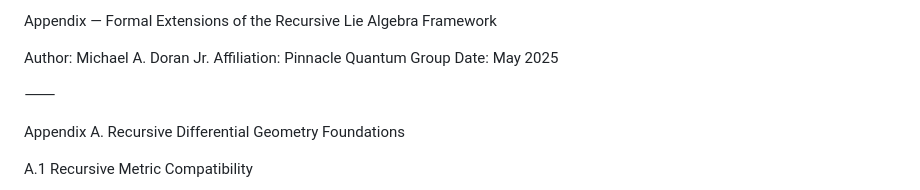
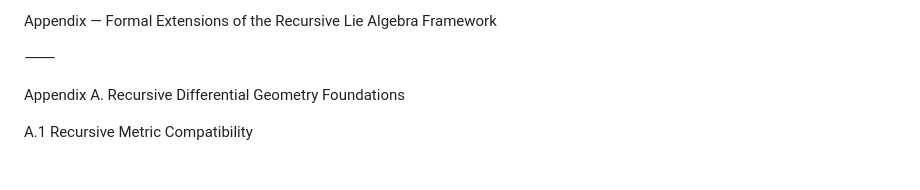
Before and after one commit to Pinnacle-Quantum-Group/RLA, a Markdown page: README.md, the part around the change. GitHub-like rendering; blank space fills up the shorter version.

Commit message:
Update appendix by removing author details
Removed author, affiliation, and date from the appendix.

```diff
--- a/README.md
+++ b/README.md
@@ -263,10 +263,6 @@ References
 
 
 Appendix — Formal Extensions of the Recursive Lie Algebra Framework
-
-Author: Michael A. Doran Jr.
-Affiliation: Pinnacle Quantum Group
-Date: May 2025
 
 ⸻
 
```
